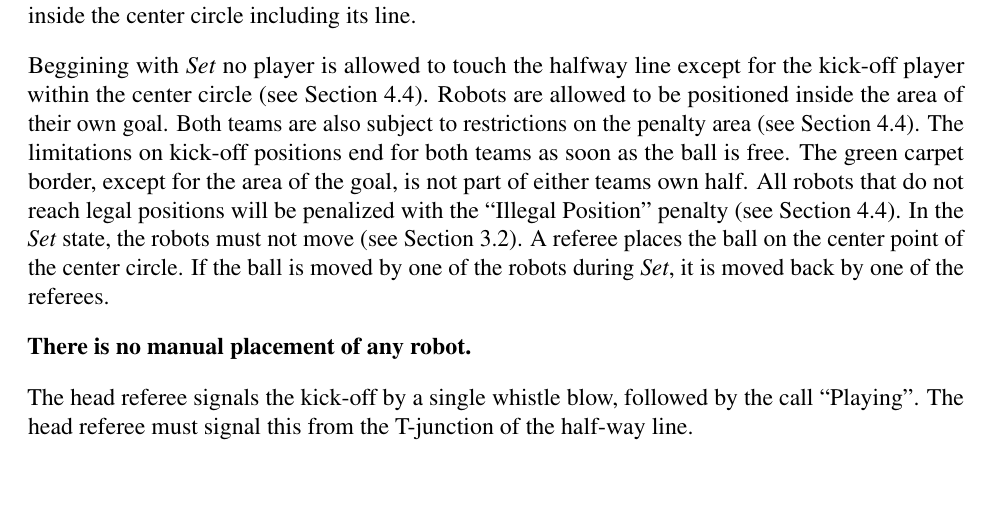
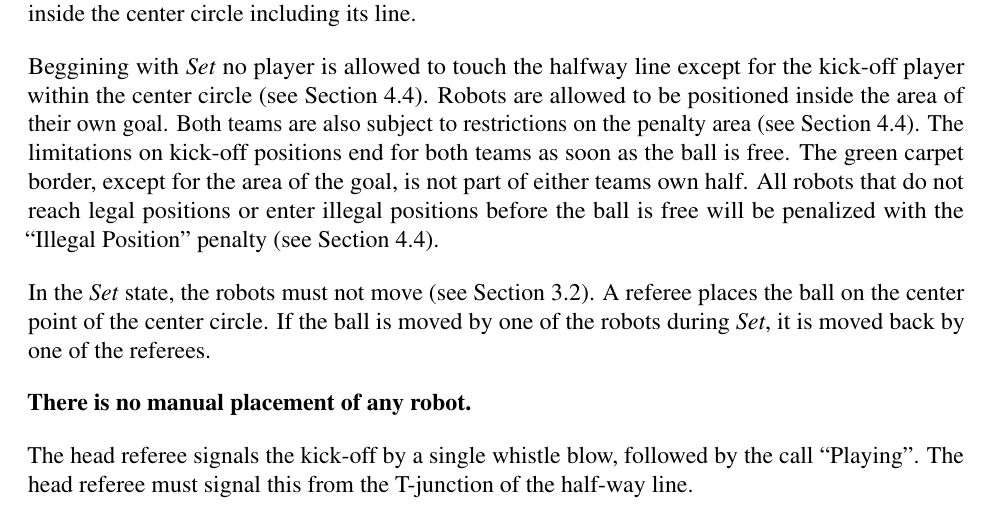
Before and after one commit to RoboCup-SPL/Rules, a LaTeX document (SPL-Rules.tex, which reads content/game_process.tex): part of page 20 of 65, cut so that both start at the same text, the shorter picture padded with empty space. Compiled offline with pdfLaTeX.

Commit message:
Clarify the duration of the kickoff restrictions.

```diff
--- a/content/game_process.tex
+++ b/content/game_process.tex
@@ -163,7 +163,9 @@ Beggining with \textit{Set} no player is allowed to touch the halfway line excep
 Robots are allowed to be positioned inside the area of their own goal.
 Both teams are also subject to restrictions on the penalty area~(\cf \cref{sec:illegal_positioning}).
 The limitations on kick-off positions end for both teams as soon as the ball is free.
-The green carpet border, except for the area of the goal, is not part of either teams own half. All robots that do not reach legal positions will be penalized with the ``Illegal Position'' penalty~(\cf \cref{sec:illegal_positioning}).
+The green carpet border, except for the area of the goal, is not part of either teams own half.
+All robots that do not reach legal positions or enter illegal positions before the ball is free will be penalized with the ``Illegal Position'' penalty~(\cf \cref{sec:illegal_positioning}).
+
 In the \emph{Set} state, the robots must not move~(\cf \cref{sec:robot_states}). A referee places the ball on the center point of the center circle. If the ball is moved by one of the robots during \textit{Set}, it is moved back by one of the referees.
 
 \textbf{There is no manual placement of any robot.}
```
